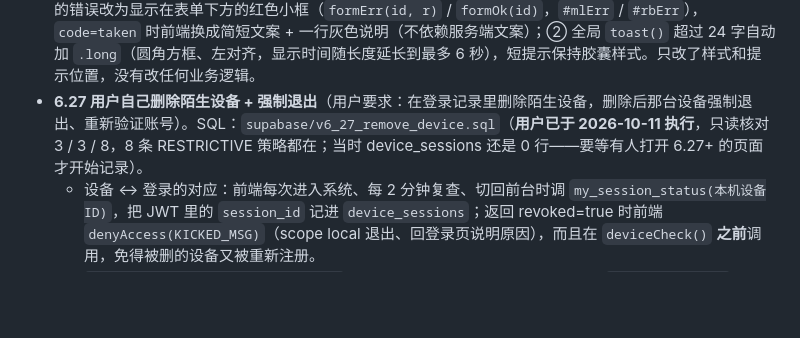
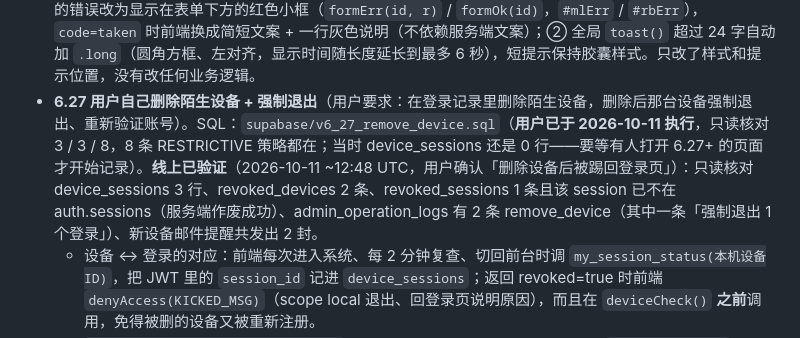
Before and after one commit to wznwzn123/doudian-after-sales-radar, a Markdown page: HANDOFF.md, the part around the change. Rendered like a GitHub page; blank space fills up the shorter version.

Commit message:
HANDOFF: device removal verified live (session deleted server-side, user kicked to login)
Co-Authored-By: Claude Opus 5.5 <noreply@anthropic.com>
Claude-Session: https://claude.ai/code/session_014ZQAgCBor4pVMfHMjQER9B

```diff
--- a/HANDOFF.md
+++ b/HANDOFF.md
@@ -48,7 +48,7 @@
   - 手机号用户绑定登录邮箱后 `is_account_pending()` 会因为 email 不再为空而返回 false —— 只有已审核的账号能换绑（函数里先查 `my_account_status`），所以不会被用来绕过审核。
   - 需要的 6 个新列已并进 `supabase/v6_24_login_alert_email.sql`（已执行，见上）。
 - **6.26 提示样式**（用户反馈「已被其他账号占用」的提示弹出来难看）：原因是底部 toast 是胶囊形（border-radius 999px），长文字被挤成多行胶囊、还压在底部弹窗上。改成：①「登录邮件提醒」和「换绑」表单里的错误改为显示在表单下方的红色小框（`formErr(id, r)` / `formOk(id)`，`#mlErr` / `#rbErr`），`code=taken` 时前端换成简短文案 + 一行灰色说明（不依赖服务端文案）；② 全局 `toast()` 超过 24 字自动加 `.long`（圆角方框、左对齐，显示时间随长度延长到最多 6 秒），短提示保持胶囊样式。只改了样式和提示位置，没有改任何业务逻辑。
-- **6.27 用户自己删除陌生设备 + 强制退出**（用户要求：在登录记录里删除陌生设备，删除后那台设备强制退出、重新验证账号）。SQL：`supabase/v6_27_remove_device.sql`（**用户已于 2026-10-11 执行**，只读核对 3 / 3 / 8，8 条 RESTRICTIVE 策略都在；当时 device_sessions 还是 0 行——要等有人打开 6.27+ 的页面才开始记录）。
+- **6.27 用户自己删除陌生设备 + 强制退出**（用户要求：在登录记录里删除陌生设备，删除后那台设备强制退出、重新验证账号）。SQL：`supabase/v6_27_remove_device.sql`（**用户已于 2026-10-11 执行**，只读核对 3 / 3 / 8，8 条 RESTRICTIVE 策略都在；当时 device_sessions 还是 0 行——要等有人打开 6.27+ 的页面才开始记录）。**线上已验证**（2026-10-11 ~12:48 UTC，用户确认「删除设备后被踢回登录页」）：只读核对 device_sessions 3 行、revoked_devices 2 条、revoked_sessions 1 条且该 session 已不在 auth.sessions（服务端作废成功）、admin_operation_logs 有 2 条 remove_device（其中一条「强制退出 1 个登录」）、新设备邮件提醒共发出 2 封。
   - 设备 ↔ 登录的对应：前端每次进入系统、每 2 分钟复查、切回前台时调 `my_session_status(本机设备ID)`，把 JWT 里的 `session_id` 记进 `device_sessions`；返回 revoked=true 时前端 `denyAccess(KICKED_MSG)`（scope local 退出、回登录页说明原因），而且在 `deviceCheck()` **之前**调用，免得被删的设备又被重新注册。
   - `remove_my_device(行id, 本机设备ID)`：只能删自己的、不能删正在用的；写 `revoked_devices`（之后这台设备上**在此之前建立**的登录一律作废，包括没上报过的旧登录，等它第一次上报时作废）、已知 session 记进 `revoked_sessions` 并 **delete from auth.sessions**（refresh_tokens 级联删除 = 服务端作废，无法续期）；删除 `security_devices` 行（**被管理员封禁的设备保留行**，不能借此解封）；写 `admin_operation_logs`（remove_device）。
   - 服务端强制：限制性 RLS `session_not_revoked`（同 account_not_banned 的 8 处：7 张业务表 + support_messages + storage 证据桶），访问令牌还没过期也读写不了。`my_login_alerts` 只多返回 `id`。
```
